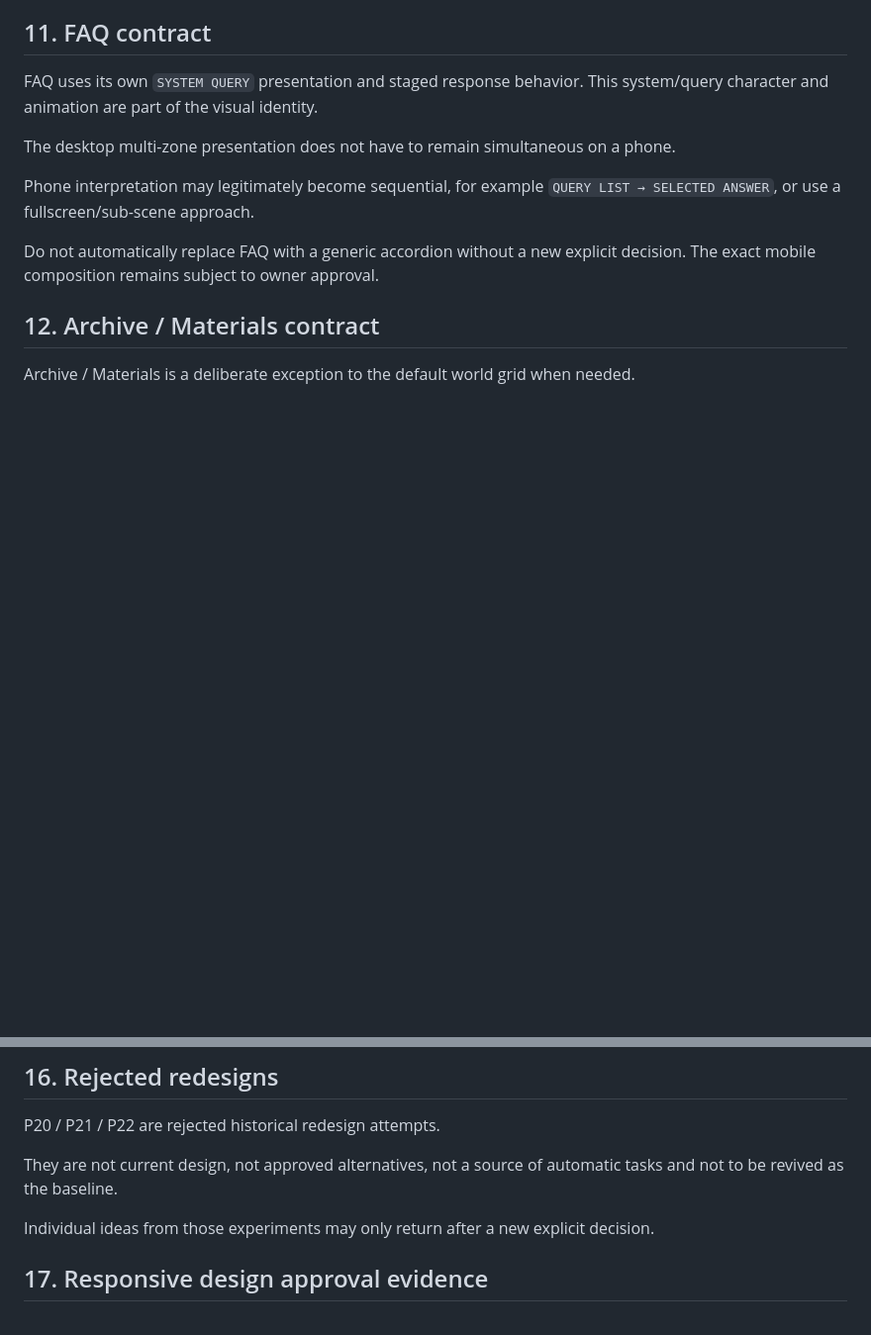
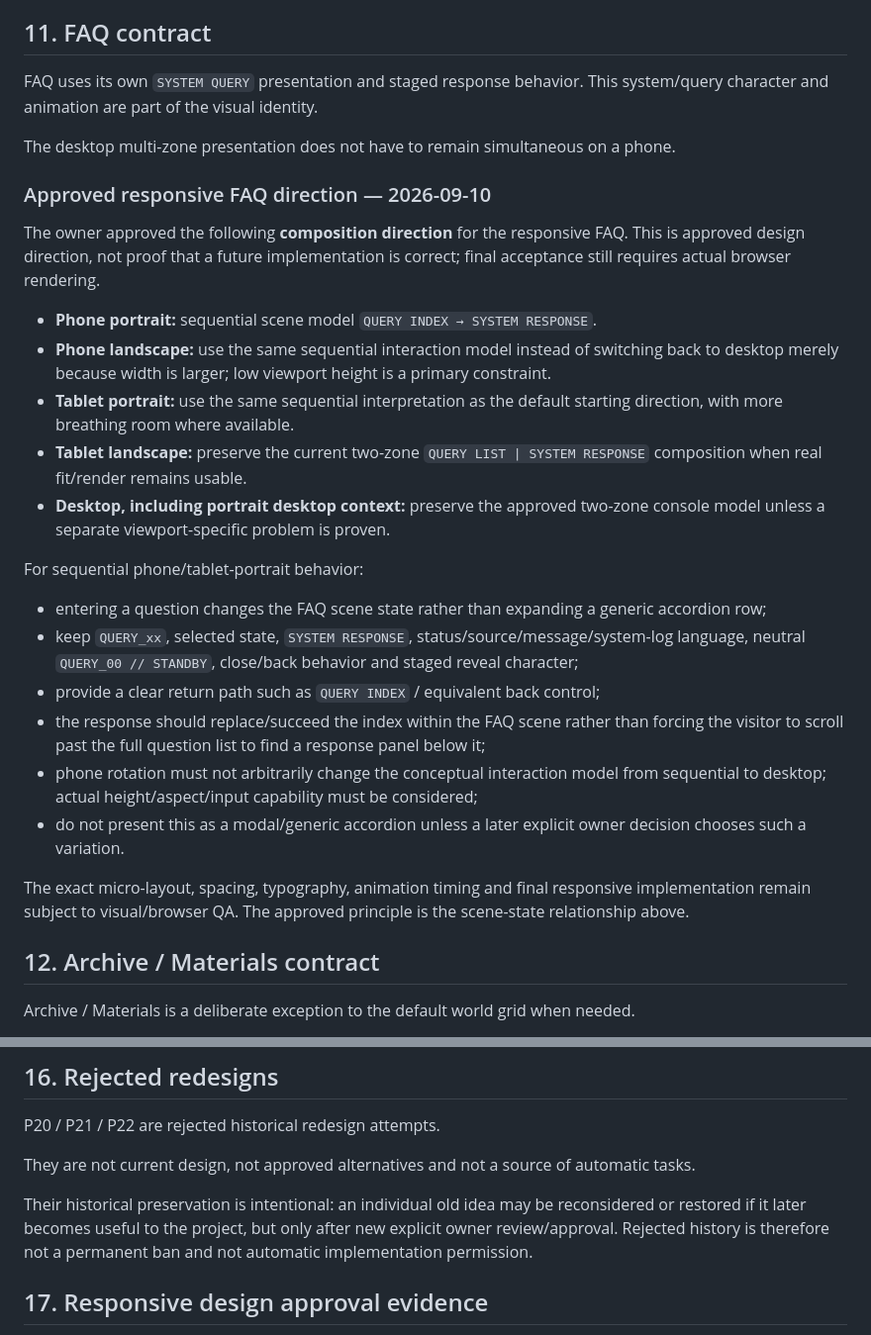
Before and after one commit to Cryo-Zero/hishchenie-film, a Markdown page: docs/current/VISUAL-SYSTEM.md, 2 parts joined by grey strips. Shown at 99% size. Rendered like a GitHub page; blank space fills up the shorter version.

Commit message:
docs: record idea revival and FAQ responsive approval

```diff
--- a/docs/current/VISUAL-SYSTEM.md
+++ b/docs/current/VISUAL-SYSTEM.md
@@ -142,9 +142,26 @@ FAQ uses its own `SYSTEM QUERY` presentation and staged response behavior. This
 
 The desktop multi-zone presentation does not have to remain simultaneous on a phone.
 
-Phone interpretation may legitimately become sequential, for example `QUERY LIST → SELECTED ANSWER`, or use a fullscreen/sub-scene approach.
+### Approved responsive FAQ direction — 2026-09-10
 
-Do not automatically replace FAQ with a generic accordion without a new explicit decision. The exact mobile composition remains subject to owner approval.
+The owner approved the following **composition direction** for the responsive FAQ. This is approved design direction, not proof that a future implementation is correct; final acceptance still requires actual browser rendering.
+
+- **Phone portrait:** sequential scene model `QUERY INDEX → SYSTEM RESPONSE`.
+- **Phone landscape:** use the same sequential interaction model instead of switching back to desktop merely because width is larger; low viewport height is a primary constraint.
+- **Tablet portrait:** use the same sequential interpretation as the default starting direction, with more breathing room where available.
+- **Tablet landscape:** preserve the current two-zone `QUERY LIST | SYSTEM RESPONSE` composition when real fit/render remains usable.
+- **Desktop, including portrait desktop context:** preserve the approved two-zone console model unless a separate viewport-specific problem is proven.
+
+For sequential phone/tablet-portrait behavior:
+
+- entering a question changes the FAQ scene state rather than expanding a generic accordion row;
+- keep `QUERY_xx`, selected state, `SYSTEM RESPONSE`, status/source/message/system-log language, neutral `QUERY_00 // STANDBY`, close/back behavior and staged reveal character;
+- provide a clear return path such as `QUERY INDEX` / equivalent back control;
+- the response should replace/succeed the index within the FAQ scene rather than forcing the visitor to scroll past the full question list to find a response panel below it;
+- phone rotation must not arbitrarily change the conceptual interaction model from sequential to desktop; actual height/aspect/input capability must be considered;
+- do not present this as a modal/generic accordion unless a later explicit owner decision chooses such a variation.
+
+The exact micro-layout, spacing, typography, animation timing and final responsive implementation remain subject to visual/browser QA. The approved principle is the scene-state relationship above.
 
 ## 12. Archive / Materials contract
 
@@ -190,9 +207,9 @@ Approved current direction:
 
 P20 / P21 / P22 are rejected historical redesign attempts.
 
-They are not current design, not approved alternatives, not a source of automatic tasks and not to be revived as the baseline.
+They are not current design, not approved alternatives and not a source of automatic tasks.
 
-Individual ideas from those experiments may only return after a new explicit decision.
+Their historical preservation is intentional: an individual old idea may be reconsidered or restored if it later becomes useful to the project, but only after new explicit owner review/approval. Rejected history is therefore not a permanent ban and not automatic implementation permission.
 
 ## 17. Responsive design approval evidence
 
```
